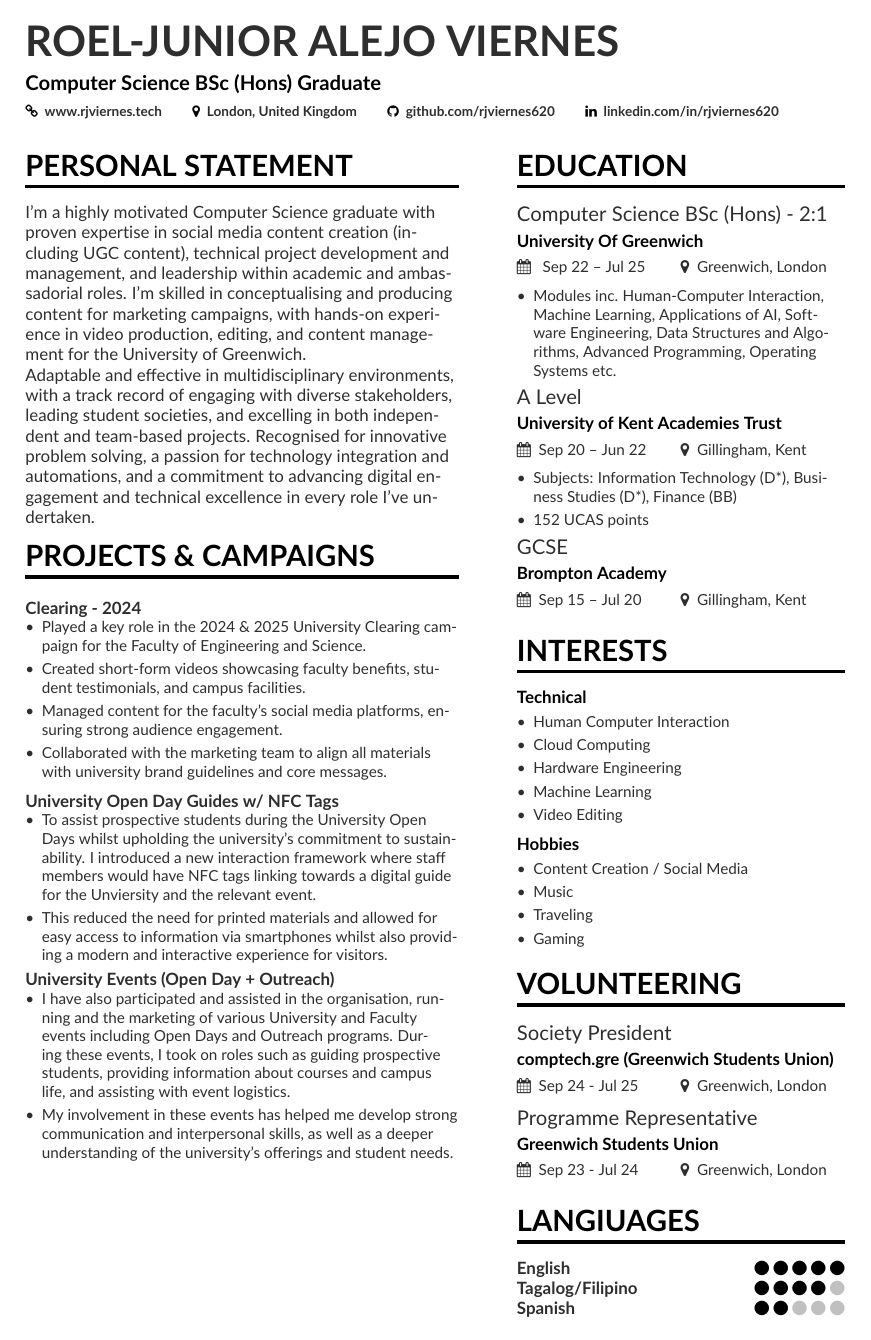
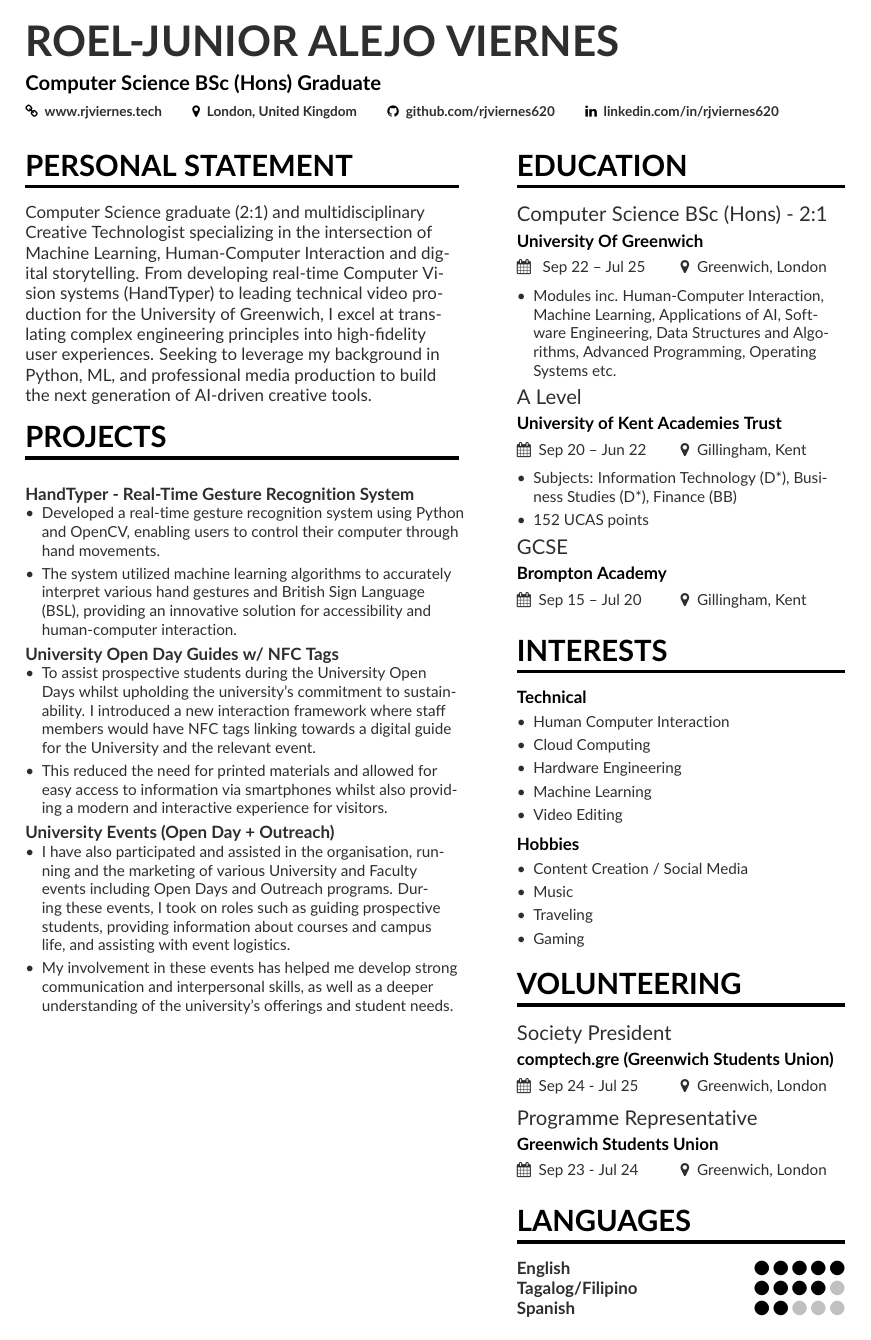
Before and after one commit to rjviernes620/Roel_Junior_Alejo_Viernes___CV, a LaTeX CV (Roel_Junior_Alejo_Viernes___CV - Social Media/mmayer_SM.tex, which reads Roel_Junior_Alejo_Viernes___CV - Social Media/page1sidebar.tex): page 1 of 2. Compiled offline with pdfLaTeX.

Commit message:
Refactor CV content and structure for clarity and impact
- Updated personal statement to emphasize multidisciplinary skills and projects.
- Reorganized project descriptions to highlight key achievements and technologies used.
- Corrected spelling errors and improved language consistency throughout the document.
- Enhanced skills section by categorizing skills into Technical, Creative, and Design.
- Added detailed descriptions for projects, including HandTyper and University Open Day Guides.
- Improved formatting and layout for better readability and presentation.

```diff
--- a/Roel_Junior_Alejo_Viernes___CV - Social Media/mmayer_SM.tex
+++ b/Roel_Junior_Alejo_Viernes___CV - Social Media/mmayer_SM.tex
@@ -91,42 +91,34 @@
 %% \cvsection title in the "main" bar.
 
 \cvsection[page1sidebar]{Personal Statement}
-I’m a highly motivated Computer Science graduate with
-proven expertise in social media content creation (including
-UGC content), technical project development and
-management, and leadership within academic and ambassadorial
-roles. I’m skilled in conceptualising and producing
-content for marketing campaigns, with hands-on
-experience in video production, editing, and content management
-for the University of Greenwich. \\
-Adaptable and
-effective in multidisciplinary environments, with a track
-record of engaging with diverse stakeholders, leading
-student societies, and excelling in both independent and
-team-based projects. Recognised for innovative problem
-solving, a passion for technology integration and automations,
-and a commitment to advancing digital engagement
-and technical excellence in every role I’ve undertaken.
+Computer Science graduate (2:1) and multidisciplinary Creative Technologist specializing in the intersection of
+Machine Learning, Human-Computer Interaction and digital storytelling.
+From developing real-time Computer Vision systems (HandTyper) to leading technical video production
+for the University of Greenwich, I excel at translating complex engineering principles into
+high-fidelity user experiences. Seeking to leverage my background in Python, ML,
+and professional media production to build the next generation of AI-driven creative tools.
 \\
 
 
 
-\cvsection{Projects \& Campaigns}
+\cvsection{Projects}
 \smallskip
-\textbf{{Clearing - 2024}} \\
-\begin{itemize}
-  \item Played a key role in the 2024 \& 2025 University Clearing campaign for the Faculty of Engineering and Science.
-  \item Created short-form videos showcasing faculty benefits, student testimonials, and campus facilities.
-  \item Managed content for the faculty’s social media platforms, ensuring strong audience engagement.
-  \item Collaborated with the marketing team to align all materials with university brand guidelines and core messages.
-\end{itemize}
 
 \smallskip
+\textbf{HandTyper - Real-Time Gesture Recognition System} \\
+\begin{itemize}
+  \item Developed a real-time gesture recognition system using Python and OpenCV, enabling users to
+  control their computer through hand movements.
+  \item The system utilized machine learning
+  algorithms to accurately interpret various hand gestures and British Sign Language (BSL), providing an
+  innovative solution
+  for accessibility and human-computer interaction.
+\end{itemize}
 \textbf{University Open Day Guides w/ NFC Tags} \\
 \begin{itemize}
   \item To assist prospective students during the University Open Days whilst upholding the university's commitment to
 sustainability. I introduced a new interaction framework where staff members would have NFC tags linking towards
-a digital guide for the Unviersity and the relevant event.
+a digital guide for the University and the relevant event.
   \item This reduced the need for printed materials and
 allowed for easy access to information via smartphones whilst also providing a modern and interactive experience for visitors.
 \end{itemize}
--- a/Roel_Junior_Alejo_Viernes___CV - Social Media/page1sidebar.tex
+++ b/Roel_Junior_Alejo_Viernes___CV - Social Media/page1sidebar.tex
@@ -62,7 +62,7 @@
 
 \cvevent{Programme Representative}{Greenwich Students Union}{Sep 23 - Jul 24}{Greenwich, London}
 
-\cvsection{Langiuages}
+\cvsection{Languages}
 \cvskill{English}{5}
 \cvskill{Tagalog/Filipino}{4}
 \cvskill{Spanish}{2}
```
Also changed, not shown: Roel_Junior_Alejo_Viernes___CV - Social Media/page2sidebar.tex (+17 -5 lines), Roel_Junior_Alejo_Viernes___CV - Tech/mmayer_tech.tex (+8 -7 lines), Roel_Junior_Alejo_Viernes___CV - Tech/page2sidebar.tex (+18 -5 lines), Roel_Junior_Alejo_Viernes___CV - Social Media/mmayer_SM.pdf, Roel_Junior_Alejo_Viernes___CV - Tech/mmayer_tech.pdf, Roel_Junior_Alejo_Viernes___CV - Social Media/mmayer_SM.tex (13 more changed lines), 8 other files.
